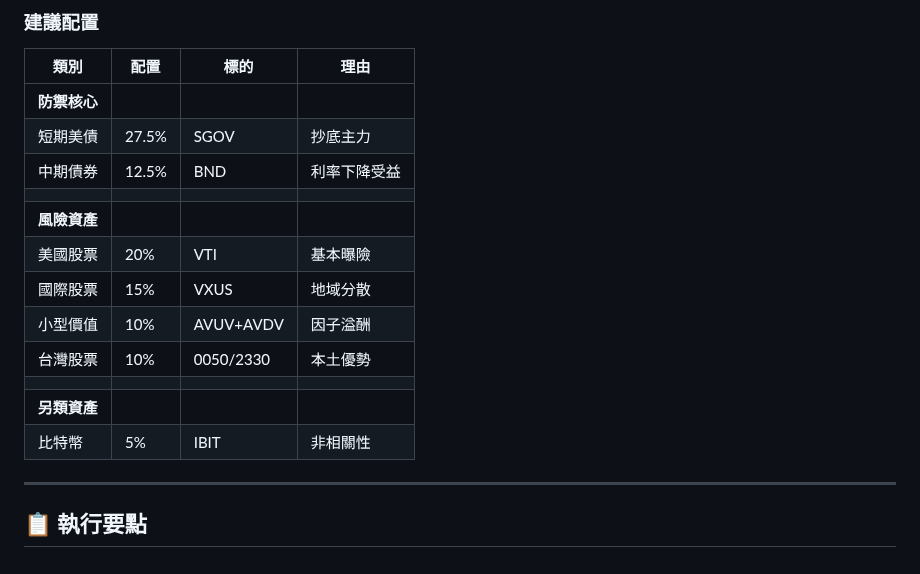
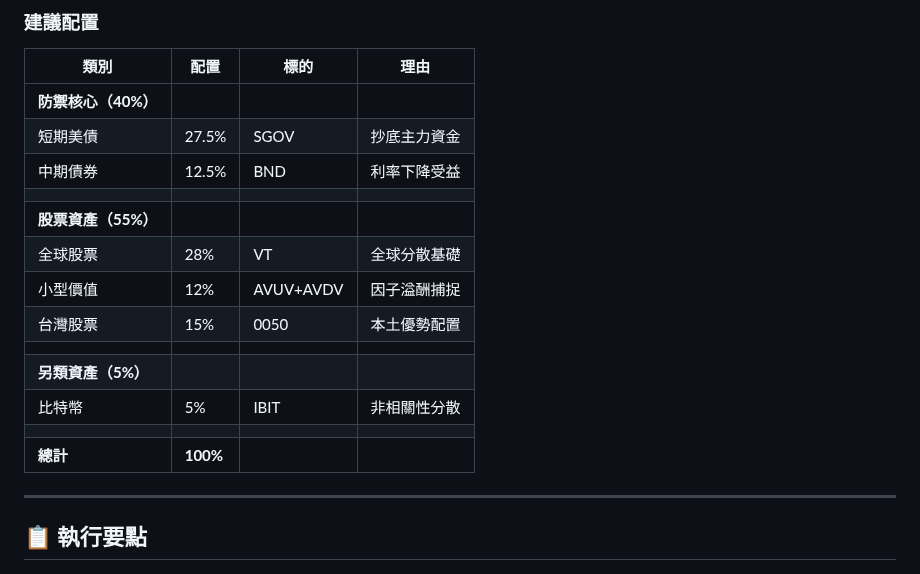
Before and after one commit to JayHsuEgg/FinancialAnalysis, a Markdown page: 三牛一熊投資策略完整解析.md, the part around the change. Rendered like a GitHub page.

Commit message:
Update 三牛一熊投資策略完整解析.md
更新 ### 建議配置 表格

```diff
--- a/三牛一熊投資策略完整解析.md
+++ b/三牛一熊投資策略完整解析.md
@@ -96,18 +96,19 @@
 
 | 類別 | 配置 | 標的 | 理由 |
 |------|------|------|------|
-| **防禦核心** | | | |
-| 短期美債 | 27.5% | SGOV | 抄底主力 |
+| **防禦核心（40%）** | | | |
+| 短期美債 | 27.5% | SGOV | 抄底主力資金 |
 | 中期債券 | 12.5% | BND | 利率下降受益 |
 | | | | |
-| **風險資產** | | | |
-| 美國股票 | 20% | VTI | 基本曝險 |
-| 國際股票 | 15% | VXUS | 地域分散 |
-| 小型價值 | 10% | AVUV+AVDV | 因子溢酬 |
-| 台灣股票 | 10% | 0050/2330 | 本土優勢 |
+| **股票資產（55%）** | | | |
+| 全球股票 | 28% | VT | 全球分散基礎 |
+| 小型價值 | 12% | AVUV+AVDV | 因子溢酬捕捉 |
+| 台灣股票 | 15% | 0050 | 本土優勢配置 |
 | | | | |
-| **另類資產** | | | |
-| 比特幣 | 5% | IBIT | 非相關性 |
+| **另類資產（5%）** | | | |
+| 比特幣 | 5% | IBIT | 非相關性分散 |
+| | | | |
+| **總計** | **100%** | | |
 
 ---
 
```
